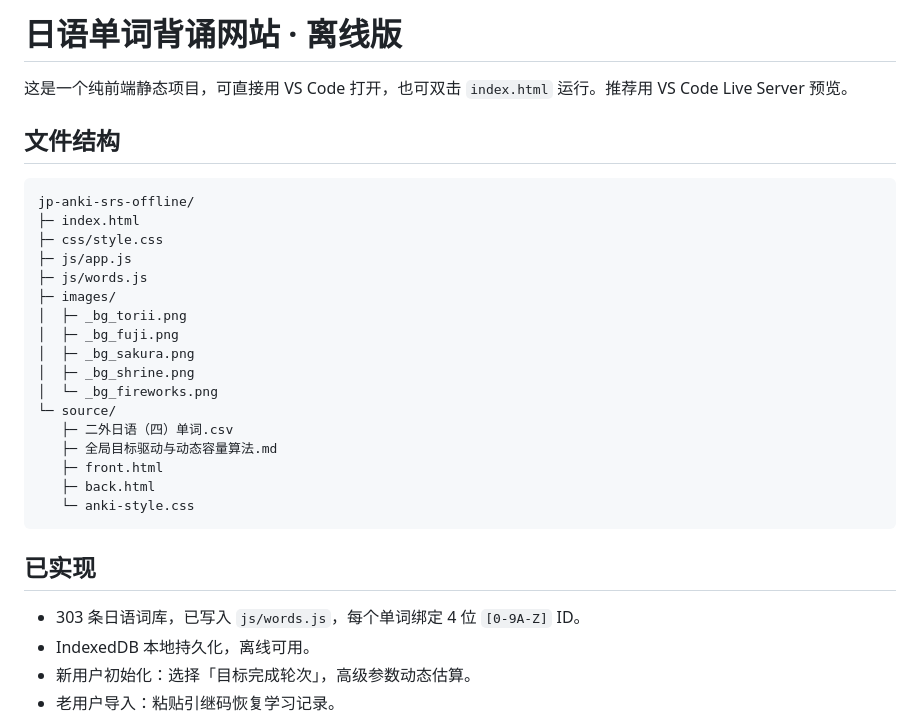
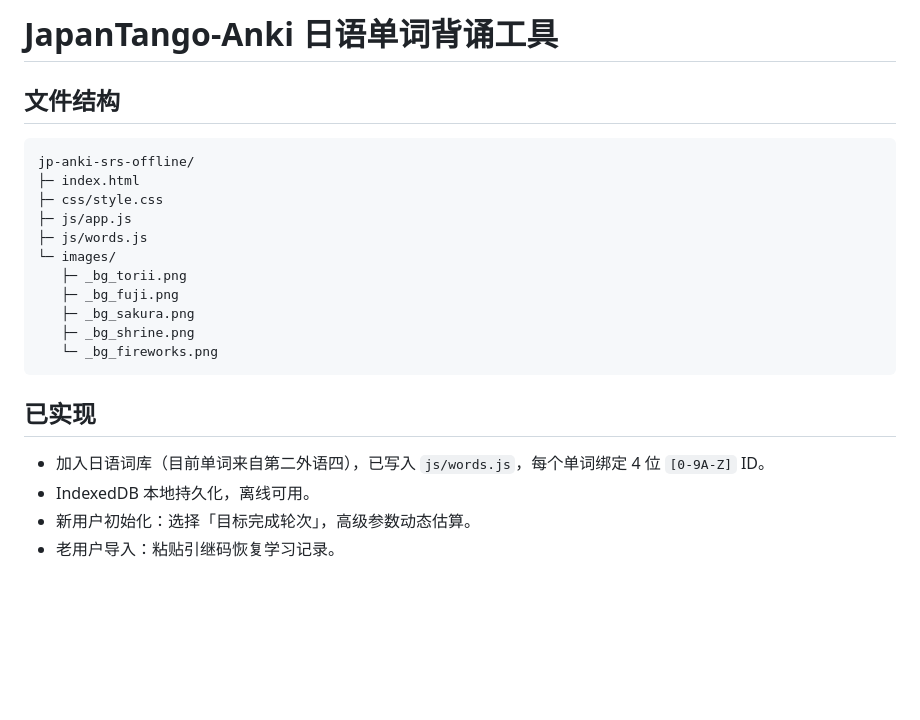
Before and after one commit to Hsiao05/JapanTango-Anki, a Markdown page: README.md, the part around the change. Rendered like a GitHub page; blank space fills up the shorter version.

````diff
--- a/README.md
+++ b/README.md
@@ -1,6 +1,4 @@
-# 日语单词背诵网站 · 离线版
-
-这是一个纯前端静态项目，可直接用 VS Code 打开，也可双击 `index.html` 运行。推荐用 VS Code Live Server 预览。
+# JapanTango-Anki 日语单词背诵工具
 
 ## 文件结构
 
@@ -10,23 +8,17 @@ jp-anki-srs-offline/
 ├─ css/style.css
 ├─ js/app.js
 ├─ js/words.js
-├─ images/
-│  ├─ _bg_torii.png
-│  ├─ _bg_fuji.png
-│  ├─ _bg_sakura.png
-│  ├─ _bg_shrine.png
-│  └─ _bg_fireworks.png
-└─ source/
-   ├─ 二外日语（四）单词.csv
-   ├─ 全局目标驱动与动态容量算法.md
-   ├─ front.html
-   ├─ back.html
-   └─ anki-style.css
+└─ images/
+   ├─ _bg_torii.png
+   ├─ _bg_fuji.png
+   ├─ _bg_sakura.png
+   ├─ _bg_shrine.png
+   └─ _bg_fireworks.png
 ```
 
 ## 已实现
 
-- 303 条日语词库，已写入 `js/words.js`，每个单词绑定 4 位 `[0-9A-Z]` ID。
+- 加入日语词库（目前单词来自第二外语四），已写入 `js/words.js`，每个单词绑定 4 位 `[0-9A-Z]` ID。
 - IndexedDB 本地持久化，离线可用。
 - 新用户初始化：选择「目标完成轮次」，高级参数动态估算。
 - 老用户导入：粘贴引继码恢复学习记录。
````
